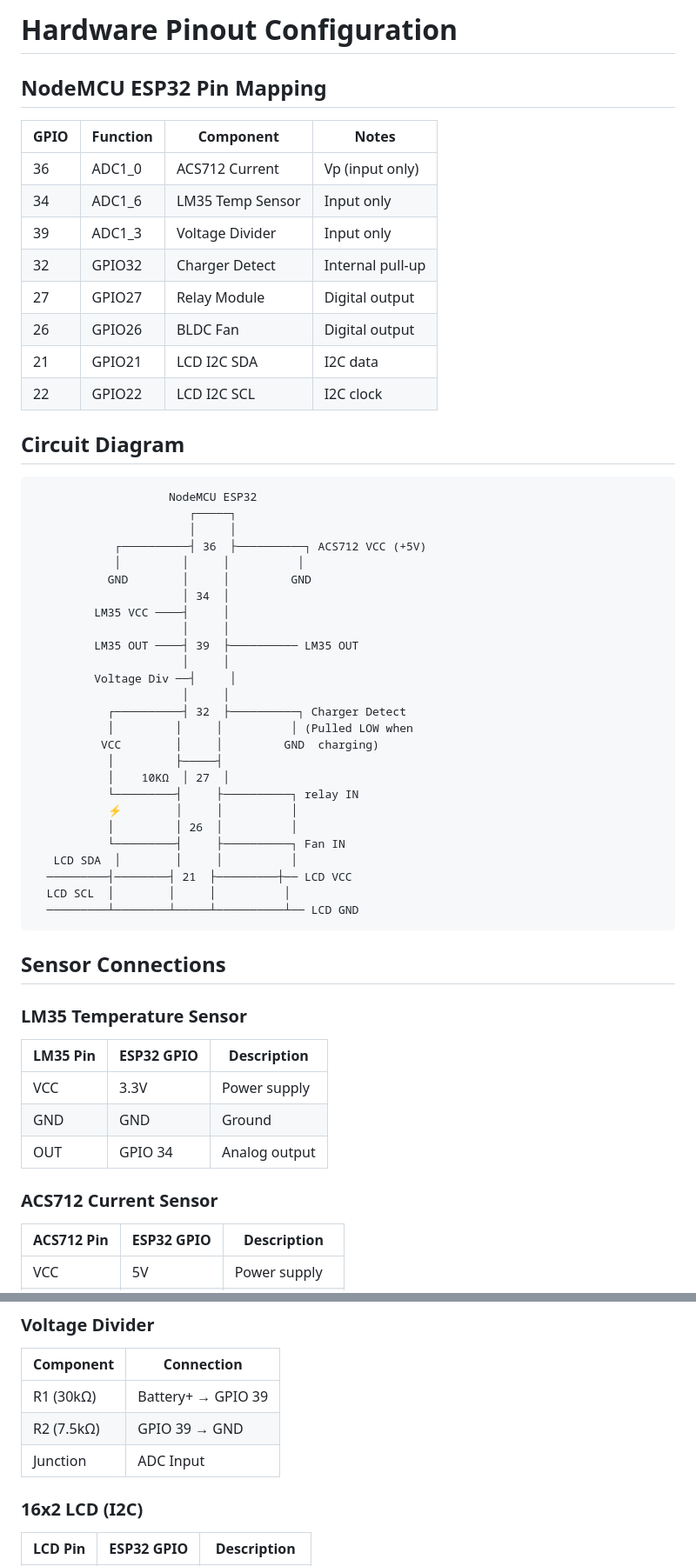
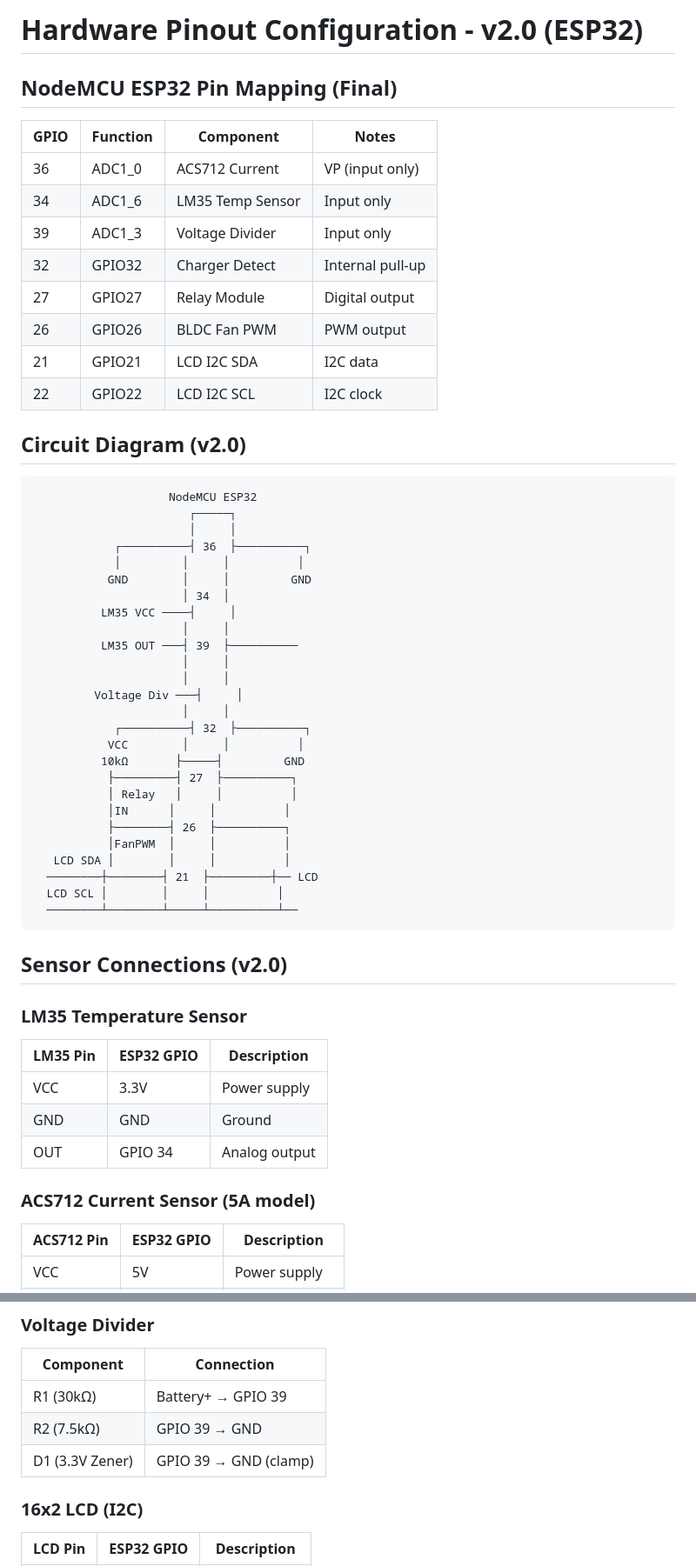
Before and after one commit to harishkrishna-k/Li-ion_PMS, a Markdown page: hardware/pinout.md, 2 parts joined by grey strips. Shown at 87% size. Rendered like a GitHub page.

````diff
--- a/hardware/pinout.md
+++ b/hardware/pinout.md
@@ -1,50 +1,50 @@
-# Hardware Pinout Configuration
+# Hardware Pinout Configuration - v2.0 (ESP32)
 
-## NodeMCU ESP32 Pin Mapping
+## NodeMCU ESP32 Pin Mapping (Final)
 
 | GPIO | Function | Component | Notes |
 |------|----------|-----------|-------|
-| 36 | ADC1_0 | ACS712 Current | Vp (input only) |
+| 36 | ADC1_0 | ACS712 Current | VP (input only) |
 | 34 | ADC1_6 | LM35 Temp Sensor | Input only |
 | 39 | ADC1_3 | Voltage Divider | Input only |
 | 32 | GPIO32 | Charger Detect | Internal pull-up |
 | 27 | GPIO27 | Relay Module | Digital output |
-| 26 | GPIO26 | BLDC Fan | Digital output |
+| 26 | GPIO26 | BLDC Fan PWM | PWM output |
 | 21 | GPIO21 | LCD I2C SDA | I2C data |
 | 22 | GPIO22 | LCD I2C SCL | I2C clock |
 
-## Circuit Diagram
+## Circuit Diagram (v2.0)
 
 ```
                     NodeMCU ESP32
                        ┌─────┐
                        │     │
-            ┌──────────┤ 36  ├──────────┐ ACS712 VCC (+5V)
+            ┌──────────┤ 36  ├──────────┐
             │         │     │          │
            GND        │     │         GND
                       │ 34  │
-         LM35 VCC ────┤     │
+          LM35 VCC ────┤     │
                       │     │
-         LM35 OUT ────┤ 39  ├────────── LM35 OUT
+          LM35 OUT ───┤ 39  ├──────────
                       │     │
-         Voltage Div ──┤     │
                       │     │
-           ┌──────────┤ 32  ├──────────┐ Charger Detect
-           │         │     │          │ (Pulled LOW when
-          VCC        │     │         GND  charging)
-           │         ├─────┤
-           │    10KΩ  │ 27  │
-           └─────────┤     ├──────────┐ relay IN
-           ⚡        │     │          │
-           │         │ 26  │          │
-           └─────────┤     ├──────────┐ Fan IN
-   LCD SDA  │        │     │          │
-  ─────────┤────────┤ 21  ├─────────┼── LCD VCC
-  LCD SCL  │        │     │          │
-  ─────────┴────────┴─────┴──────────┴── LCD GND
+         Voltage Div ───┤     │
+                      │     │
+            ┌──────────┤ 32  ├──────────┐
+           VCC        │     │          │
+          10kΩ       ├─────┤         GND
+           ├─────────┤ 27  ├──────────┐
+           │ Relay   │     │          │
+           │IN      │     │          │
+           ├────────┤ 26  ├──────────┐
+           │FanPWM  │     │          │
+   LCD SDA │        │     │          │
+  ────────┼────────┤ 21  ├─────────┼── LCD
+  LCD SCL │        │     │          │
+  ────────┴────────┴─────┴──────────┴──
 ```
 
-## Sensor Connections
+## Sensor Connections (v2.0)
 
 ### LM35 Temperature Sensor
 | LM35 Pin | ESP32 GPIO | Description |
@@ -53,7 +53,7 @@
 | GND | GND | Ground |
 | OUT | GPIO 34 | Analog output |
 
-### ACS712 Current Sensor
+### ACS712 Current Sensor (5A model)
 | ACS712 Pin | ESP32 GPIO | Description |
 |------------|-----------|-------------|
 | VCC | 5V | Power supply |
@@ -67,7 +67,7 @@
 |-----------|------------|
 | R1 (30kΩ) | Battery+ → GPIO 39 |
 | R2 (7.5kΩ) | GPIO 39 → GND |
-| Junction | ADC Input |
+| D1 (3.3V Zener) | GPIO 39 → GND (clamp) |
 
 ### 16x2 LCD (I2C)
 | LCD Pin | ESP32 GPIO | Description |
````
Also changed, not shown: other parts of hardware/pinout.md (+25 -7 lines), hardware/pcb-design.md (added, +190 -0 lines), hardware/schematic.md (added, +134 -0 lines).
